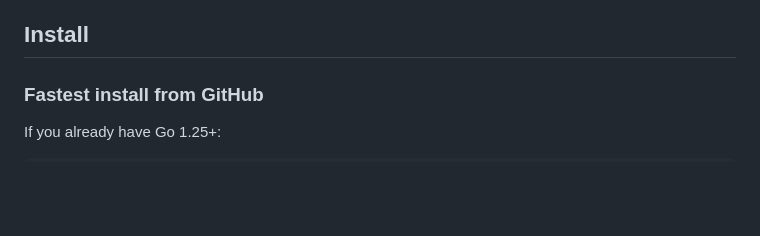
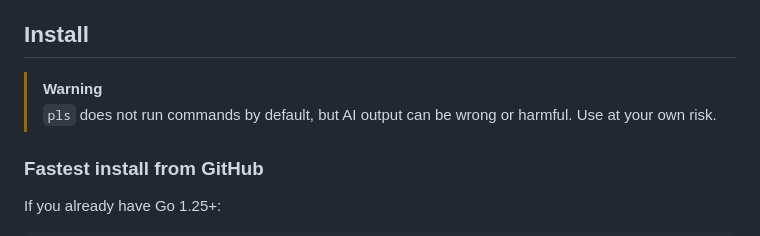
Before and after one commit to drumline18/pls, a Markdown page: README.md, the part around the change. GitHub-like rendering; blank space fills up the shorter version.

Commit message:
Add safety warning to README

```diff
--- a/README.md
+++ b/README.md
@@ -34,6 +34,9 @@ You know what you want. You just do not always want to stop and reconstruct the
 - boring in a good way
 
 ## Install
+
+> [!WARNING]
+> `pls` does not run commands by default, but AI output can be wrong or harmful. Use at your own risk.
 
 ### Fastest install from GitHub
 
```
